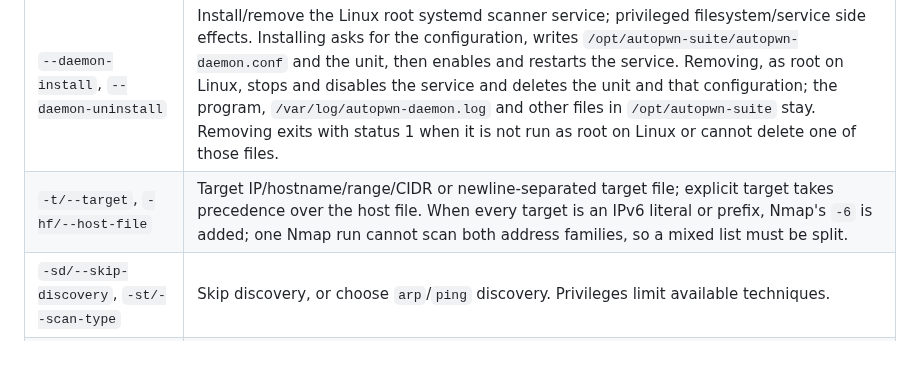
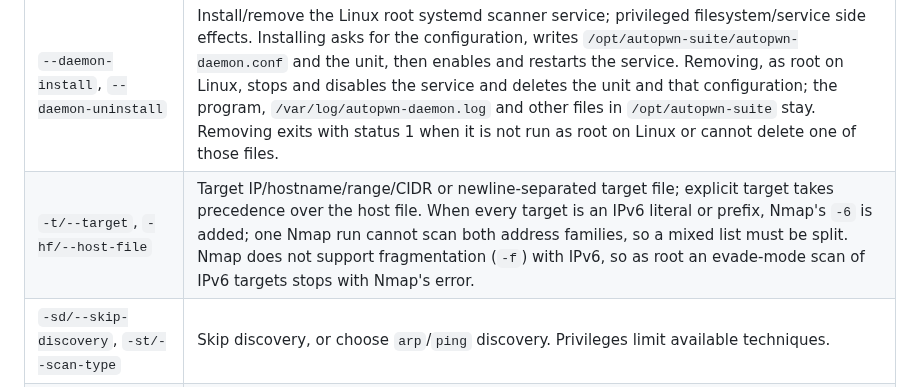
Before and after one commit to GamehunterKaan/AutoPWN-Suite, a Markdown page: docs/INTERFACES.md, the part around the change. Rendered like a GitHub page; blank space fills up the shorter version.

Commit message:
Say that root evade mode cannot scan IPv6 targets
Passing -6 for all-IPv6 targets makes Nmap see evade mode's -f, which it
refuses with IPv6 ("fragmentation are not supported with IPv6"). Before, the
missing -6 made such a scan quietly find no hosts. Stopping with Nmap's own
error is the honest outcome, so the code stays as it is, and INTERFACES.md now
states the limit next to the -6 rule instead of leaving it to be discovered.

Co-Authored-By: Claude Sonnet 5.5 <noreply@anthropic.com>
Signed-off-by: Kaan Gültekin <kaan@kaangultekin.net>

```diff
--- a/docs/INTERFACES.md
+++ b/docs/INTERFACES.md
@@ -19,7 +19,7 @@ installer links it. Arguments are parsed in `autopwn_suite/utils.py`.
 | `-y/--yes-please` | Answer ordinary scanning confirmations automatically; it is not authorization to test another party's systems. |
 | `-c/--config`, `--create-config` | Read an INI file or interactively create configuration. Present INI values are applied after argument parsing and overwrite matching parsed settings. A created file has mode `0600` (POSIX), because it can hold the SMTP password, NVD key or webhook URL. |
 | `--daemon-install`, `--daemon-uninstall` | Install/remove the Linux root systemd scanner service; privileged filesystem/service side effects. Installing asks for the configuration, writes `/opt/autopwn-suite/autopwn-daemon.conf` and the unit, then enables and restarts the service. Removing, as root on Linux, stops and disables the service and deletes the unit and that configuration; the program, `/var/log/autopwn-daemon.log` and other files in `/opt/autopwn-suite` stay. Removing exits with status 1 when it is not run as root on Linux or cannot delete one of those files. |
-| `-t/--target`, `-hf/--host-file` | Target IP/hostname/range/CIDR or newline-separated target file; explicit target takes precedence over the host file. When every target is an IPv6 literal or prefix, Nmap's `-6` is added; one Nmap run cannot scan both address families, so a mixed list must be split. |
+| `-t/--target`, `-hf/--host-file` | Target IP/hostname/range/CIDR or newline-separated target file; explicit target takes precedence over the host file. When every target is an IPv6 literal or prefix, Nmap's `-6` is added; one Nmap run cannot scan both address families, so a mixed list must be split. Nmap does not support fragmentation (`-f`) with IPv6, so as root an evade-mode scan of IPv6 targets stops with Nmap's error. |
 | `-sd/--skip-discovery`, `-st/--scan-type` | Skip discovery, or choose `arp`/`ping` discovery. Privileges limit available techniques. |
 | `-nf/--nmap-flags` | Trusted operator Nmap arguments; pass a single argument such as `-nf="-p 80,443"`. These expose native Nmap capabilities, not a restricted remote job language. The scanner owns the XML output, so `-oX`, `-oA`, `--resume` and `--append-output` are refused whatever their spelling (`--oX`, an abbreviation such as `--appe`). |
 | `-s/--speed`, `-ht/--host-timeout` | Nmap speed 0–5 (default 3) and per-host timeout in seconds (default 240). |
```
